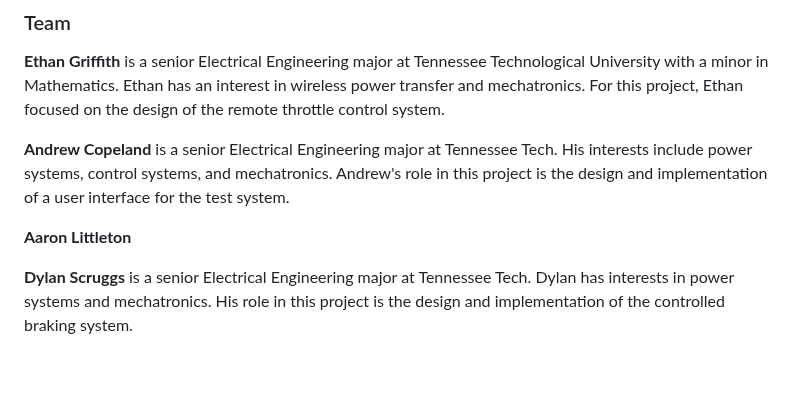
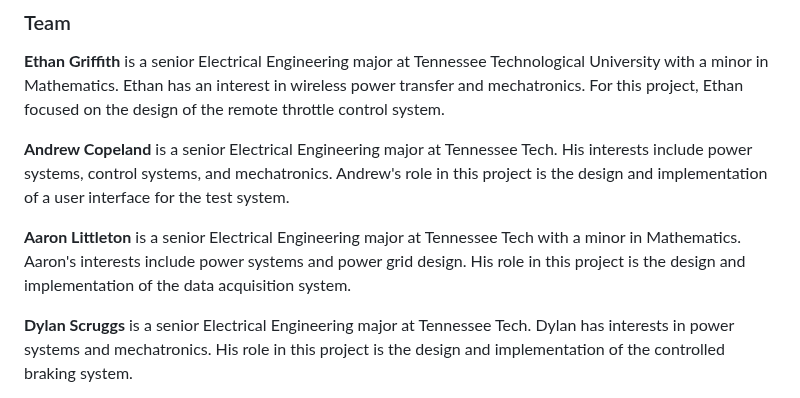
Before and after one commit to Dylan2432/S24_Team3_EV_Motorcycle_Chassis_Dynamometer, a Markdown page: README.md, the part around the change. Rendered like a GitHub page; blank space fills up the shorter version.

```diff
--- a/README.md
+++ b/README.md
@@ -29,7 +29,7 @@ Project images and videos will be added as the project progresses.
 
 **Andrew Copeland** is a senior Electrical Engineering major at Tennessee Tech. His interests include power systems, control systems, and mechatronics. Andrew's role in this project is the design and implementation of a user interface for the test system.
 
-**Aaron Littleton**
+**Aaron Littleton** is a senior Electrical Engineering major at Tennessee Tech with a minor in Mathematics. Aaron's interests include power systems and power grid design.  His role in this project is the design and implementation of the data acquisition system.
 
 **Dylan Scruggs** is a senior Electrical Engineering major at Tennessee Tech. Dylan has interests in power systems and mechatronics. His role in this project is the design and implementation of the controlled braking system.
 
```
